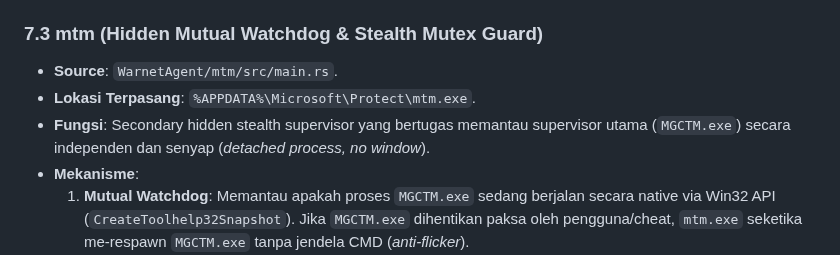
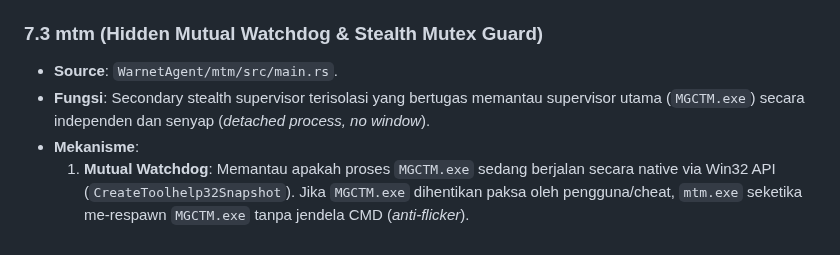
Before and after one commit to milanalfandiismail/TMBilling, a Markdown page: docs/DOCUMENTATION.md, the part around the change. GitHub-like rendering.

Commit message:
docs: sembunyikan path instalasi internal mtm untuk keamanan watchdog klien

```diff
--- a/docs/DOCUMENTATION.md
+++ b/docs/DOCUMENTATION.md
@@ -593,8 +593,7 @@ Klien warnet berlokasi di direktori `WarnetAgent/` dan terdiri dari 5 binary uta
 
 ### 7.3 mtm (Hidden Mutual Watchdog & Stealth Mutex Guard)
 - **Source**: `WarnetAgent/mtm/src/main.rs`.
-- **Lokasi Terpasang**: `%APPDATA%\Microsoft\Protect\mtm.exe`.
-- **Fungsi**: Secondary hidden stealth supervisor yang bertugas memantau supervisor utama (`MGCTM.exe`) secara independen dan senyap (*detached process, no window*).
+- **Fungsi**: Secondary stealth supervisor terisolasi yang bertugas memantau supervisor utama (`MGCTM.exe`) secara independen dan senyap (*detached process, no window*).
 - **Mekanisme**:
   1. **Mutual Watchdog**: Memantau apakah proses `MGCTM.exe` sedang berjalan secara native via Win32 API (`CreateToolhelp32Snapshot`). Jika `MGCTM.exe` dihentikan paksa oleh pengguna/cheat, `mtm.exe` seketika me-respawn `MGCTM.exe` tanpa jendela CMD (*anti-flicker*).
   2. **Legal Shutdown Verification**: Memeriksa file token shutdown legal (`stop.token`) dari Flask API (`/api/v1/kasir/settings/uninstall-token/client`) atau Emergency Token SHA-256 hash agar proses uninstalasi resmi dapat menghentikan pengawasan secara tertib.
```
